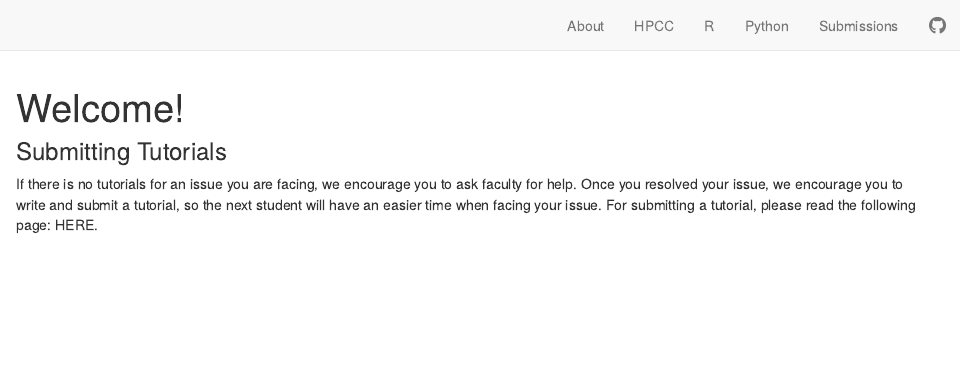
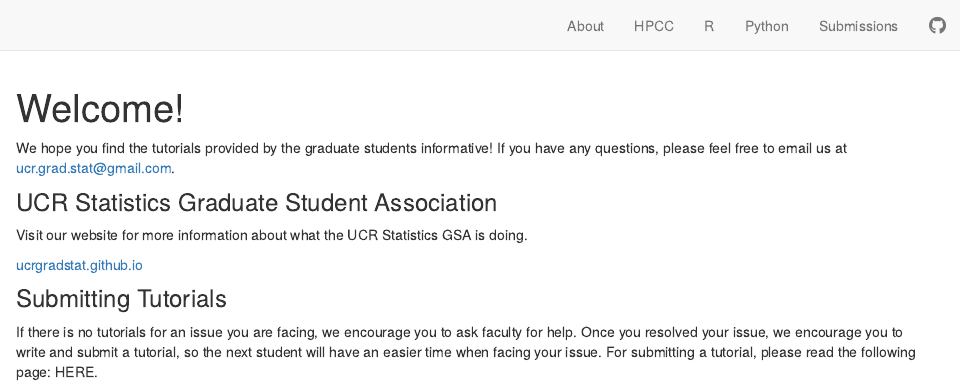
Before and after one commit to ucrgradstat/stat_comp, an R Markdown document (index.Rmd): the page in a window 1100 px wide, from its top. Rendered offline with R 4.5, knitr and Pandoc, with nearby package versions; drawn as R Markdown's standard HTML page in place of the format the file asks for.

Commit message:
Small Updates

```diff
--- a/index.Rmd
+++ b/index.Rmd
@@ -1,9 +1,17 @@
 ---
 title: "Welcome!"
 description: |
-  We hope you find the tutorials provided by the graduate students informative! If you have any questions, please feel free to email us at ucr.grad.stat@gmail.com.
+
 site: distill::distill_website
 ---
+
+We hope you find the tutorials provided by the graduate students informative! If you have any questions, please feel free to email us at ucr.grad.stat@gmail.com.
+
+### UCR Statistics Graduate Student Association
+
+Visit our website for more information about what the UCR Statistics GSA is doing.
+
+[ucrgradstat.github.io](https://ucrgradstat.github.io/)
 
 ### Submitting Tutorials
 
```
Also changed, not shown: docs/search.json, 2 other files.
